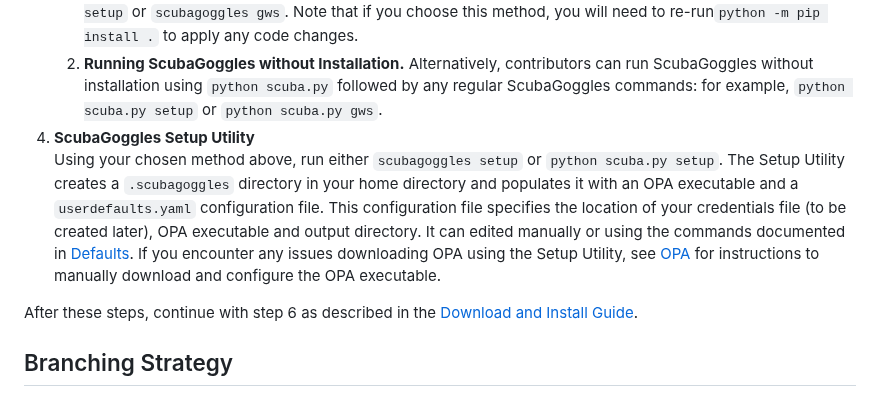
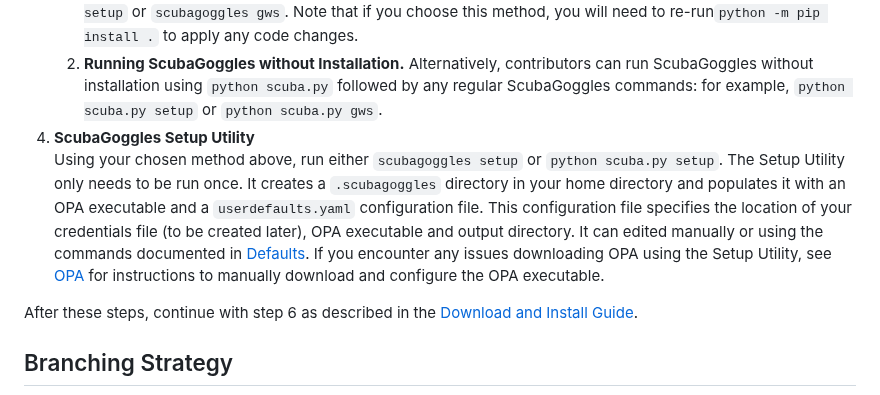
Before and after one commit to cisagov/ScubaGoggles, a Markdown page: docs/development/DEVELOPMENTGUIDE.md, the part around the change. Rendered like a GitHub page.

```diff
--- a/docs/development/DEVELOPMENTGUIDE.md
+++ b/docs/development/DEVELOPMENTGUIDE.md
@@ -14,7 +14,7 @@ Setting up your development environment to contribute to ScubaGoggles involves m
    2. **Running ScubaGoggles without Installation.**
       Alternatively, contributors can run ScubaGoggles without installation using `python scuba.py` followed by any regular ScubaGoggles commands: for example, `python scuba.py setup` or `python scuba.py gws`.
 4. **ScubaGoggles Setup Utility**\
-   Using your chosen method above, run either `scubagoggles setup` or `python scuba.py setup`. The Setup Utility creates a `.scubagoggles` directory in your home directory and populates it with an OPA executable and a `userdefaults.yaml` configuration file. This configuration file specifies the location of your credentials file (to be created later), OPA executable and output directory. It can edited manually or using the commands documented in [Defaults](../installation/Defaults.md). If you encounter any issues downloading OPA using the Setup Utility, see [OPA](../installation/OPA.md) for instructions to manually download and configure the OPA executable.
+   Using your chosen method above, run either `scubagoggles setup` or `python scuba.py setup`. The Setup Utility only needs to be run once. It creates a `.scubagoggles` directory in your home directory and populates it with an OPA executable and a `userdefaults.yaml` configuration file. This configuration file specifies the location of your credentials file (to be created later), OPA executable and output directory. It can edited manually or using the commands documented in [Defaults](../installation/Defaults.md). If you encounter any issues downloading OPA using the Setup Utility, see [OPA](../installation/OPA.md) for instructions to manually download and configure the OPA executable.
 
 After these steps, continue with step 6 as described in the [Download and Install Guide](../installation/DownloadAndInstall.md).
 
```
Also changed, not shown: docs/installation/OPA.md (+15 -5 lines).
